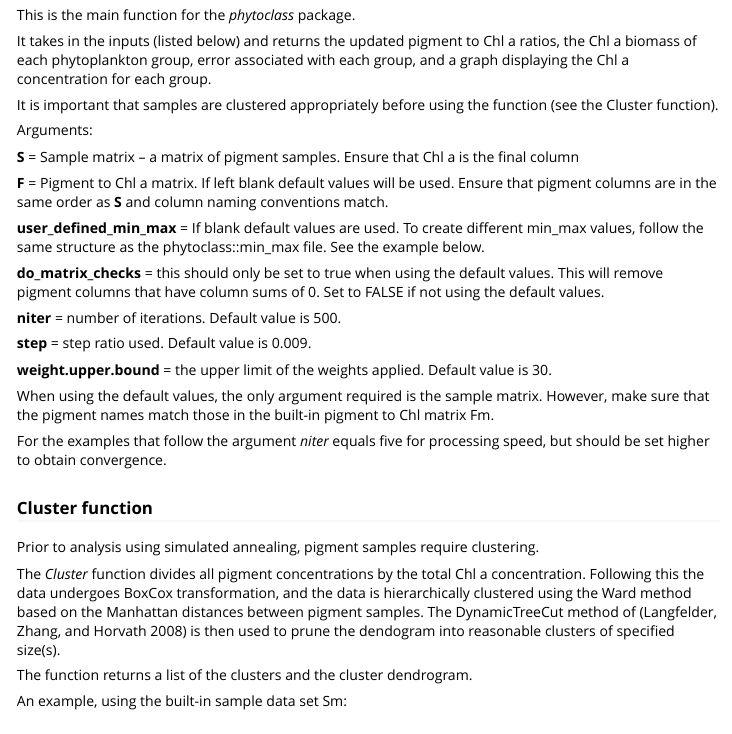
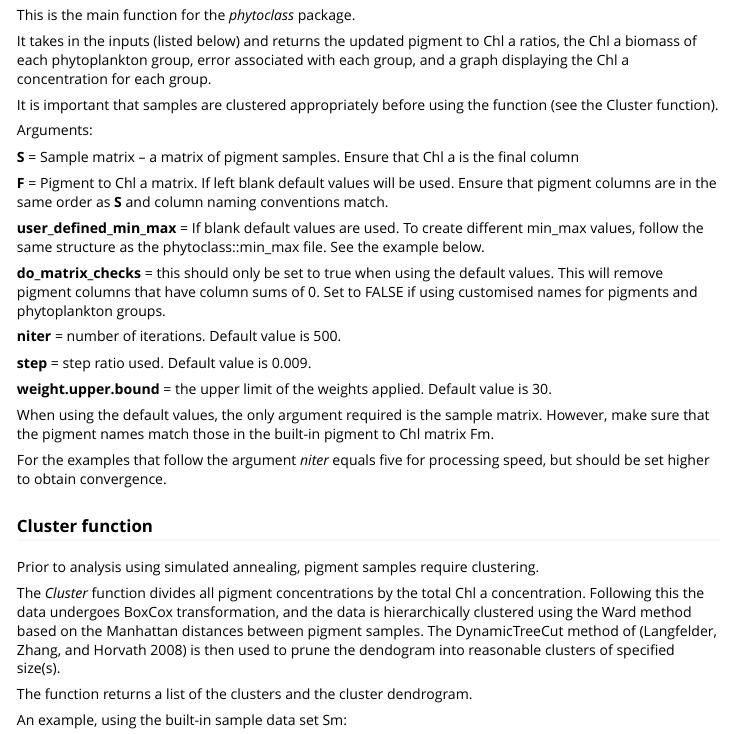
Before and after one commit to phytoclass/phytoclass, an R Markdown document (vignettes/phytoclass-vignette.Rmd): the page in a window 1100 px wide, from 650 px down. Rendered offline with R 4.5, knitr and Pandoc, with nearby package versions; code that draws random numbers runs with fixed seeds of ours; some code elsewhere in the file could not run offline.

Commit message:
Update the help

```diff
--- a/vignettes/phytoclass-vignette.Rmd
+++ b/vignettes/phytoclass-vignette.Rmd
@@ -65,7 +65,7 @@ Arguments:
 
 **user_defined_min_max** = If blank default values are used. To create different min_max values, follow the same structure as the phytoclass::min_max file. See the example below.
 
-**do_matrix_checks** = this should only be set to true when using the default values. This will remove pigment columns that have column sums of 0. Set to FALSE if not using the default values.
+**do_matrix_checks** = this should only be set to true when using the default values. This will remove pigment columns that have column sums of 0. Set to FALSE if using customised names for pigments and phytoplankton groups.
 
 **niter** = number of iterations. Default value is 500.
 
```
Also changed, not shown: R/simulated_annealing.R (+1 -1 lines), 1 other file.
